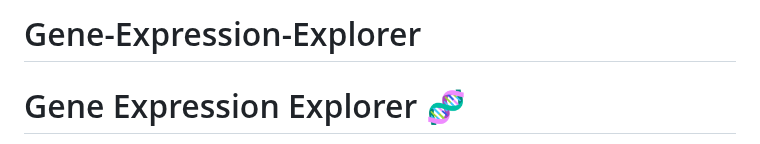
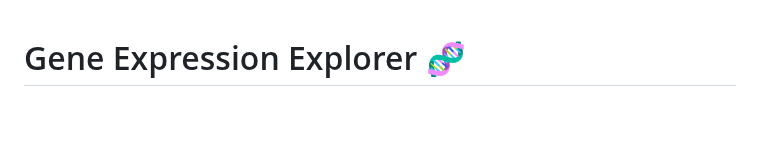
Before and after one commit to smtart/Gene-Expression-Explorer, a Markdown page: README.md, the part around the change. GitHub-like rendering; blank space fills up the shorter version.

```diff
--- a/README.md
+++ b/README.md
@@ -1,4 +1,3 @@
-# Gene-Expression-Explorer
 # Gene Expression Explorer 🧬
 
 A comprehensive web-based bioinformatics tool for analyzing differential gene expression data from NCBI's GEO repository. This interactive application enables researchers and students to explore biomedical datasets, identify biomarkers, and visualize gene expression patterns through modern web technologies.
```
